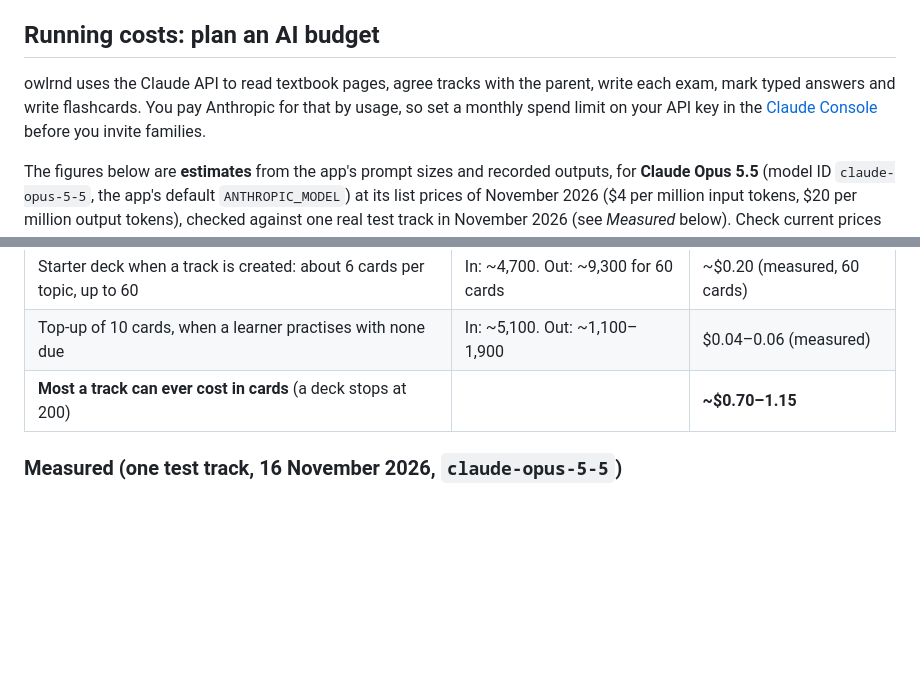
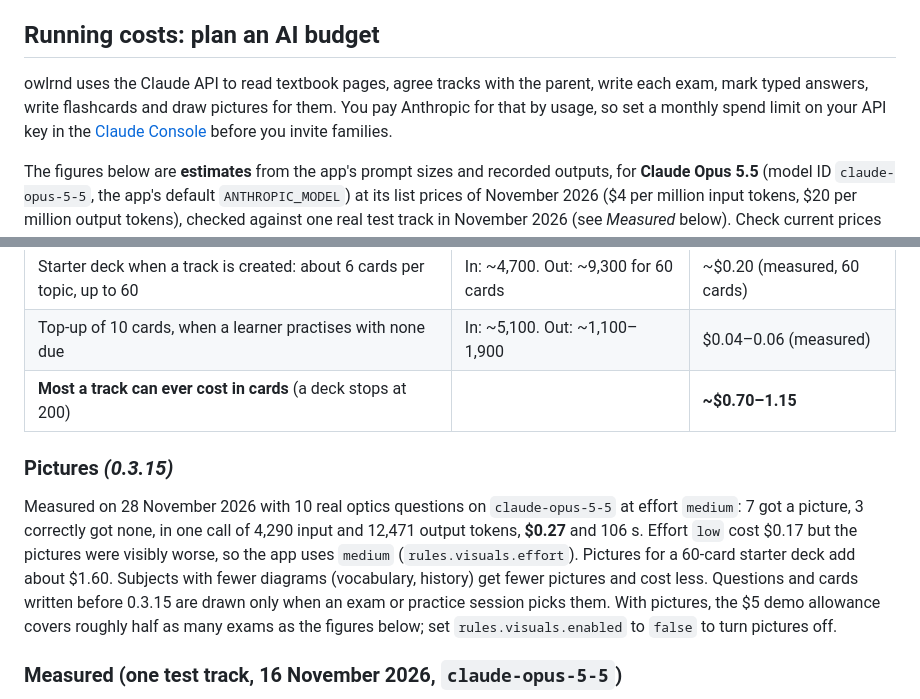
Before and after one commit to ukkoroth/owlrnd, a Markdown page: README.md, 2 parts joined by grey strips. Drawn GitHub-style; blank space fills up the shorter version.

```diff
--- a/README.md
+++ b/README.md
@@ -130,7 +137,7 @@ In development, `/dev/shell?role=student` and `/dev/shell?role=parent` preview t
 
 ## Running costs: plan an AI budget
 
-owlrnd uses the Claude API to read textbook pages, agree tracks with the parent, write each exam, mark typed answers and write flashcards. You pay Anthropic for that by usage, so set a monthly spend limit on your API key in the [Claude Console](https://console.anthropic.com) before you invite families.
+owlrnd uses the Claude API to read textbook pages, agree tracks with the parent, write each exam, mark typed answers, write flashcards and draw pictures for them. You pay Anthropic for that by usage, so set a monthly spend limit on your API key in the [Claude Console](https://console.anthropic.com) before you invite families.
 
 The figures below are **estimates** from the app's prompt sizes and recorded outputs, for **Claude Opus 5.5** (model ID `claude-opus-5-5`, the app's default `ANTHROPIC_MODEL`) at its list prices of November 2026 ($4 per million input tokens, $20 per million output tokens), checked against one real test track in November 2026 (see *Measured* below). Check current prices on Anthropic's pricing page.
 
@@ -155,6 +163,10 @@ Practising flashcards makes **no AI calls**; only writing cards does.
 | Starter deck when a track is created: about 6 cards per topic, up to 60 | In: ~4,700. Out: ~9,300 for 60 cards | ~$0.20 (measured, 60 cards) |
 | Top-up of 10 cards, when a learner practises with none due | In: ~5,100. Out: ~1,100–1,900 | $0.04–0.06 (measured) |
 | **Most a track can ever cost in cards** (a deck stops at 200) | | **~$0.70–1.15** |
+
+### Pictures *(0.3.15)*
+
+Measured on 28 November 2026 with 10 real optics questions on `claude-opus-5-5` at effort `medium`: 7 got a picture, 3 correctly got none, in one call of 4,290 input and 12,471 output tokens, **$0.27** and 106 s. Effort `low` cost $0.17 but the pictures were visibly worse, so the app uses `medium` (`rules.visuals.effort`). Pictures for a 60-card starter deck add about $1.60. Subjects with fewer diagrams (vocabulary, history) get fewer pictures and cost less. Questions and cards written before 0.3.15 are drawn only when an exam or practice session picks them. With pictures, the $5 demo allowance covers roughly half as many exams as the figures below; set `rules.visuals.enabled` to `false` to turn pictures off.
 
 ### Measured (one test track, 16 November 2026, `claude-opus-5-5`)
 
```
Also changed, not shown: other parts of README.md (+13 -5 lines), docs/images/screens/4-1f_marked-paper-picture.png (added), 2 other files.
